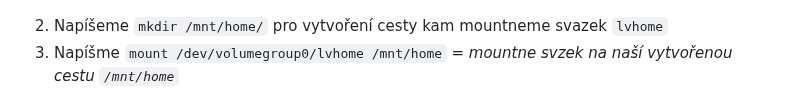
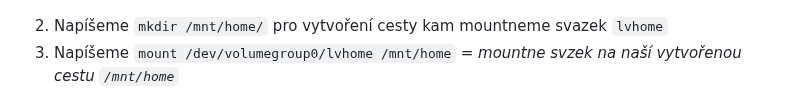
Before and after one commit to DEPSTRCZ/School-Stuff, a Markdown page: ArchLinux Tutorial/Instalace Arch Linuxu.md, the part around the change. Drawn GitHub-style.

```diff
--- a/ArchLinux Tutorial/Instalace Arch Linuxu.md
+++ b/ArchLinux Tutorial/Instalace Arch Linuxu.md
@@ -130,7 +130,7 @@
 ![](2,6,0.gif)
 
 2. Napíšeme `mkdir /mnt/home/` pro vytvoření cesty kam mountneme svazek `lvhome`
-3. Napíšme `mount /dev/volumegroup0/lvhome /mnt/home` *= mountne svzek na naší vytvořenou cestu `/mnt/home`*
+3. Napíšeme `mount /dev/volumegroup0/lvhome /mnt/home` *= mountne svzek na naší vytvořenou cestu `/mnt/home`*
 
 ![](2,6,1.gif)
 
```
